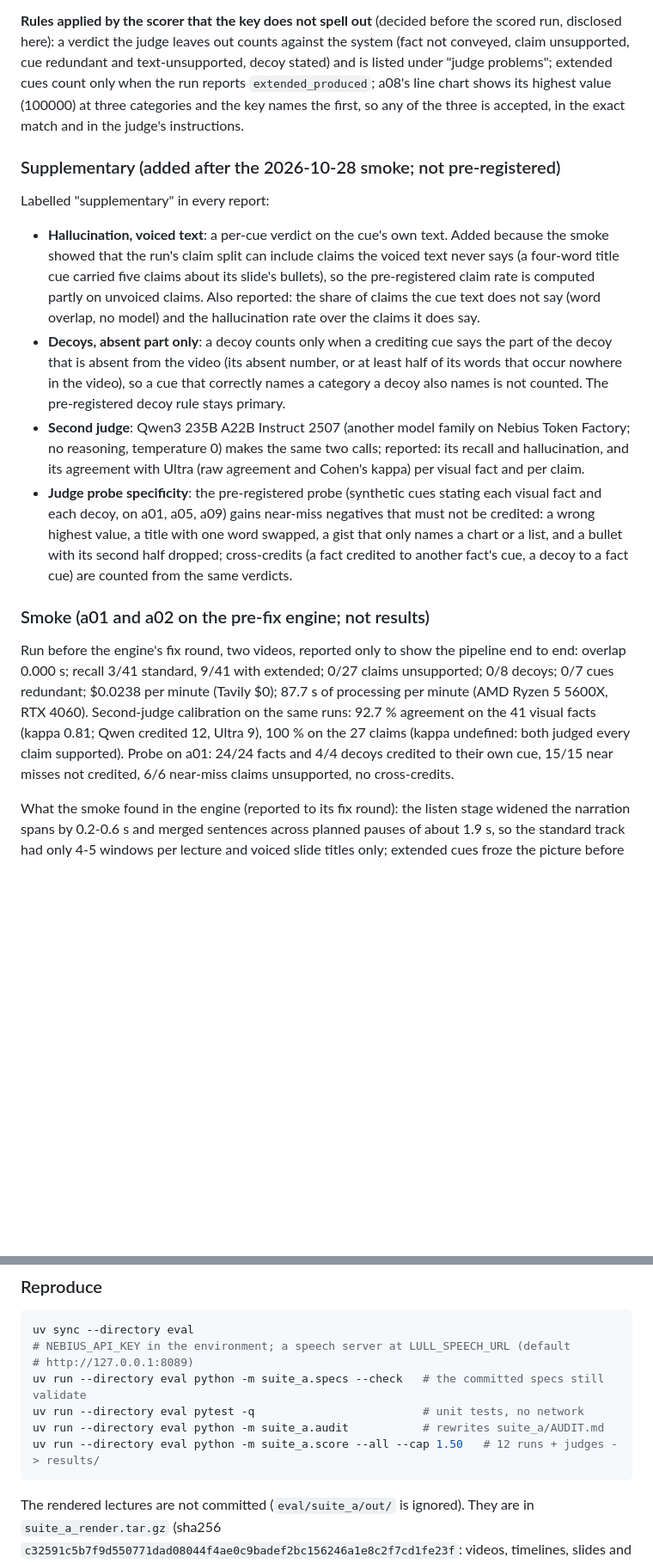
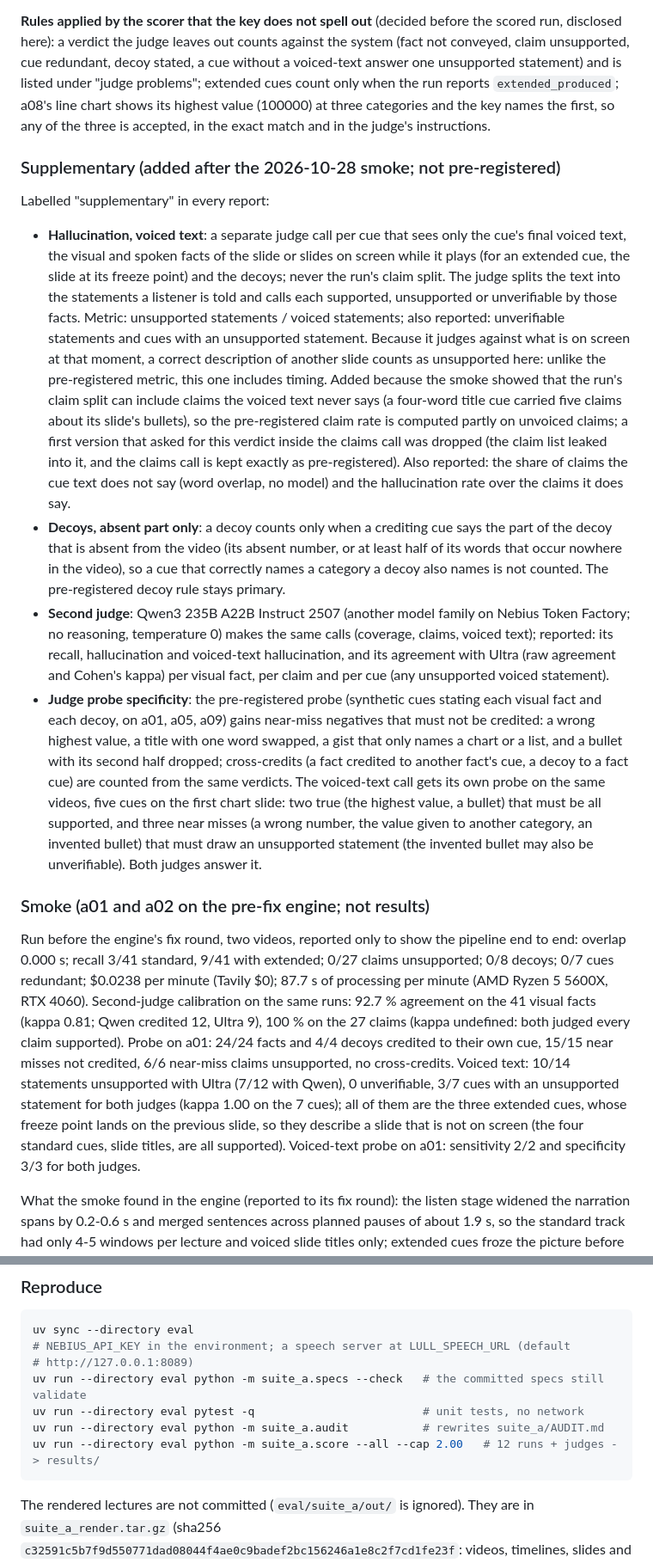
Before and after one commit to RaYYeR220/lull, a Markdown page: eval/README.md, 2 parts joined by grey strips. Shown at 86% size. GitHub-like rendering; blank space fills up the shorter version.

Commit message:
eval: suite A readme describes the voiced-text call and its calibration
The supplementary voiced-text metric is a separate text-only call per cue against the facts on screen while the cue plays; the README says it includes timing, unlike the pre-registered content-only metric, that a first in-claims-call version was dropped, how its probe works, and the calibration on the smoke runs.

````diff
--- a/eval/README.md
+++ b/eval/README.md
@@ -124,7 +124,8 @@ report is rebuilt without new calls and no video is judged twice.
 
 **Rules applied by the scorer that the key does not spell out** (decided before the scored
 run, disclosed here): a verdict the judge leaves out counts against the system (fact not
-conveyed, claim unsupported, cue redundant and text-unsupported, decoy stated) and is listed
+conveyed, claim unsupported, cue redundant, decoy stated, a cue without a voiced-text answer
+one unsupported statement) and is listed
 under "judge problems"; extended cues count only when the run reports
 `extended_produced`; a08's line chart shows its highest value (100000) at three categories
 and the key names the first, so any of the three is accepted, in the exact match and in the
@@ -134,25 +135,39 @@ judge's instructions.
 
 Labelled "supplementary" in every report:
 
-- **Hallucination, voiced text**: a per-cue verdict on the cue's own text. Added because the
-  smoke showed that the run's claim split can include claims the voiced text never says (a
-  four-word title cue carried five claims about its slide's bullets), so the pre-registered
-  claim rate is computed partly on unvoiced claims. Also reported: the share of claims the cue
-  text does not say (word overlap, no model) and the hallucination rate over the claims it
-  does say.
+- **Hallucination, voiced text**: a separate judge call per cue that sees only the cue's
+  final voiced text, the visual and spoken facts of the slide or slides on screen while it
+  plays (for an extended cue, the slide at its freeze point) and the decoys; never the run's
+  claim split. The judge splits the text into the statements a listener is told and calls each
+  supported, unsupported or unverifiable by those facts. Metric: unsupported statements /
+  voiced statements; also reported: unverifiable statements and cues with an unsupported
+  statement. Because it judges against what is on screen at that moment, a correct
+  description of another slide counts as unsupported here: unlike the pre-registered metric,
+  this one includes timing. Added because the smoke showed that the run's claim split can
+  include claims the voiced text never says (a four-word title cue carried five claims about
+  its slide's bullets), so the pre-registered claim rate is computed partly on unvoiced
+  claims; a first version that asked for this verdict inside the claims call was dropped
+  (the claim list leaked into it, and the claims call is kept exactly as pre-registered). Also
+  reported: the share of claims the cue text does not say (word overlap, no model) and the
+  hallucination rate over the claims it does say.
 - **Decoys, absent part only**: a decoy counts only when a crediting cue says the part of the
   decoy that is absent from the video (its absent number, or at least half of its words that
   occur nowhere in the video), so a cue that correctly names a category a decoy also names is
   not counted. The pre-registered decoy rule stays primary.
 - **Second judge**: Qwen3 235B A22B Instruct 2507 (another model family on Nebius Token
-  Factory; no reasoning, temperature 0) makes the same two calls; reported: its recall and
-  hallucination, and its agreement with Ultra (raw agreement and Cohen's kappa) per visual
-  fact and per claim.
+  Factory; no reasoning, temperature 0) makes the same calls (coverage, claims, voiced text);
+  reported: its recall, hallucination and voiced-text hallucination, and its agreement with
+  Ultra (raw agreement and Cohen's kappa) per visual fact, per claim and per cue (any
+  unsupported voiced statement).
 - **Judge probe specificity**: the pre-registered probe (synthetic cues stating each visual
   fact and each decoy, on a01, a05, a09) gains near-miss negatives that must not be credited:
   a wrong highest value, a title with one word swapped, a gist that only names a chart or a
   list, and a bullet with its second half dropped; cross-credits (a fact credited to another
-  fact's cue, a decoy to a fact cue) are counted from the same verdicts.
+  fact's cue, a decoy to a fact cue) are counted from the same verdicts. The voiced-text call
+  gets its own probe on the same videos, five cues on the first chart slide: two true (the
+  highest value, a bullet) that must be all supported, and three near misses (a wrong number,
+  the value given to another category, an invented bullet) that must draw an unsupported
+  statement (the invented bullet may also be unverifiable). Both judges answer it.
 
 ### Smoke (a01 and a02 on the pre-fix engine; not results)
 
@@ -163,6 +178,11 @@ overlap 0.000 s; recall 3/41 standard, 9/41 with extended; 0/27 claims unsupport
 visual facts (kappa 0.81; Qwen credited 12, Ultra 9), 100 % on the 27 claims (kappa undefined:
 both judged every claim supported). Probe on a01: 24/24 facts and 4/4 decoys credited to their
 own cue, 15/15 near misses not credited, 6/6 near-miss claims unsupported, no cross-credits.
+Voiced text: 10/14 statements unsupported with Ultra (7/12 with Qwen), 0 unverifiable, 3/7
+cues with an unsupported statement for both judges (kappa 1.00 on the 7 cues); all of them
+are the three extended cues, whose freeze point lands on the previous slide, so they describe
+a slide that is not on screen (the four standard cues, slide titles, are all supported).
+Voiced-text probe on a01: sensitivity 2/2 and specificity 3/3 for both judges.
 
 What the smoke found in the engine (reported to its fix round): the listen stage widened the
 narration spans by 0.2-0.6 s and merged sentences across planned pauses of about 1.9 s, so
@@ -180,7 +200,7 @@ uv sync --directory eval
 uv run --directory eval python -m suite_a.specs --check   # the committed specs still validate
 uv run --directory eval pytest -q                         # unit tests, no network
 uv run --directory eval python -m suite_a.audit           # rewrites suite_a/AUDIT.md
-uv run --directory eval python -m suite_a.score --all --cap 1.50   # 12 runs + judges -> results/
+uv run --directory eval python -m suite_a.score --all --cap 2.00   # 12 runs + judges -> results/
 ```
 
 The rendered lectures are not committed (`eval/suite_a/out/` is ignored). They are in
````
